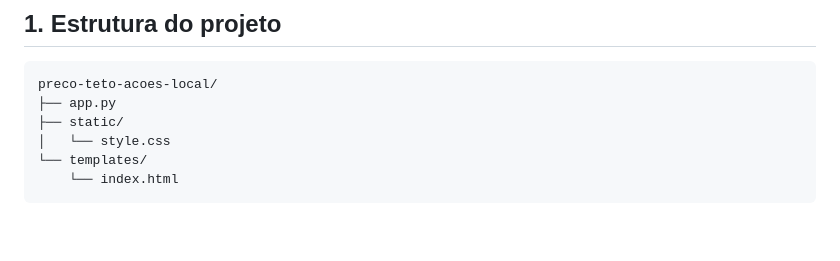
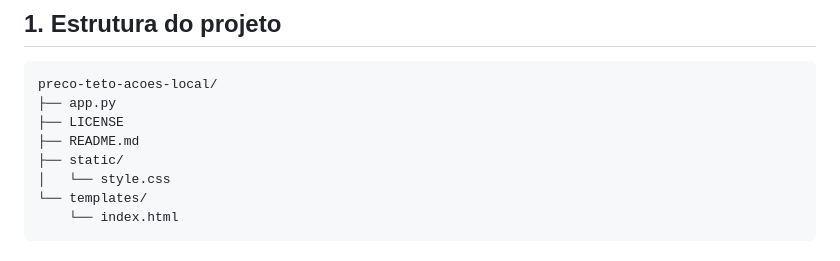
Before and after one commit to diegojoroque/preco-teto-acoes-local, a Markdown page: README.md, the part around the change. Drawn GitHub-style; blank space fills up the shorter version.

```diff
--- a/README.md
+++ b/README.md
@@ -10,6 +10,8 @@ A aplicação é executada localmente e disponibiliza uma interface web simples
 
     preco-teto-acoes-local/
     ├── app.py
+    ├── LICENSE
+    ├── README.md
     ├── static/
     │   └── style.css
     └── templates/
```
